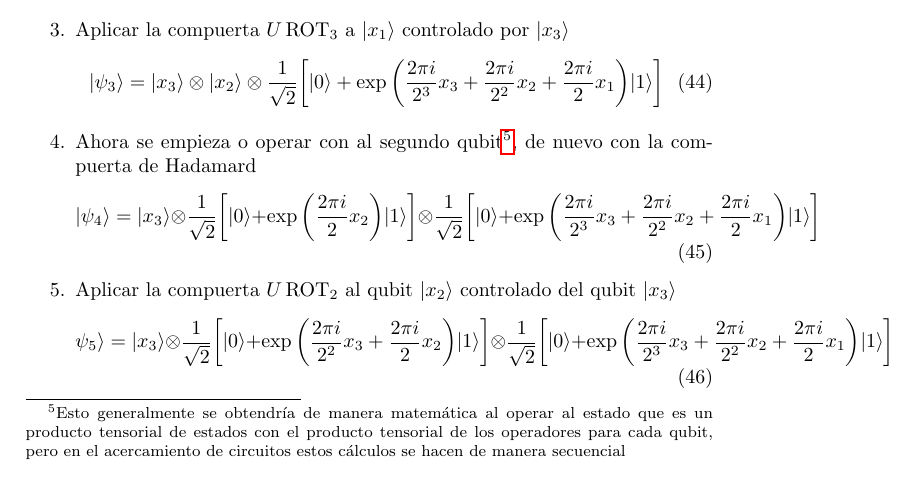
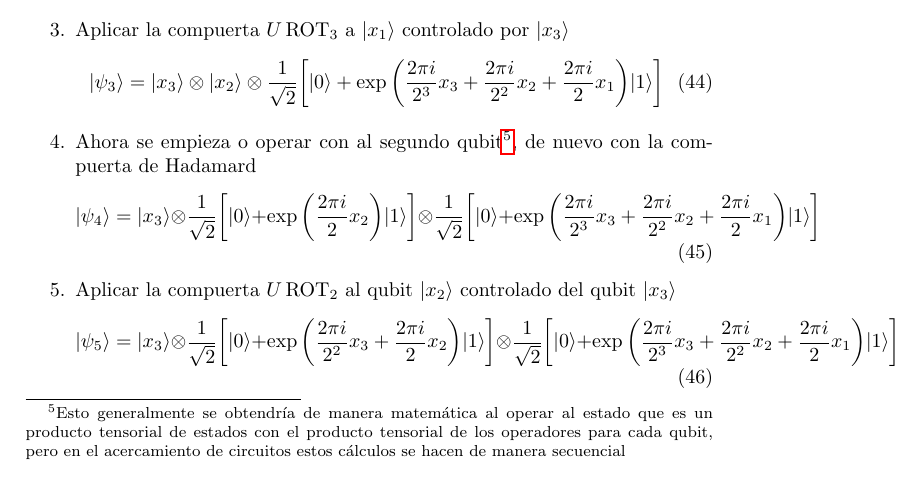
Before and after one commit to Julio-Medina/Quantum-Fourier-Transform, a LaTeX document (report/QuantumFourierTransform.tex): part of page 8 of 12, cut so that both start at the same text. Compiled offline with pdfLaTeX.

Commit message:
Fixed equation typo.

```diff
--- a/report/QuantumFourierTransform.tex
+++ b/report/QuantumFourierTransform.tex
@@ -318,7 +318,7 @@ Para hacer explícitos los cálculos para hallar la TCF para 3 qubits se quiere
 \end{equation}
 \item Aplicar la compuerta $U\,\text{ROT}_2$ al qubit $\vert x_2\rangle$ controlado del qubit $\vert x_3\rangle$
 \begin{equation}
-\psi_5\rangle=\vert x_3\rangle \otimes \frac{1}{\sqrt{2}}\bigg[ \vert 0\rangle + \exp{\bigg(\frac{2\pi i}{2^2} x_3 + \frac{2\pi i}{2} x_2 \bigg)}\vert 1\rangle\bigg] \otimes  \frac{1}{\sqrt{2}}\bigg[ \vert 0\rangle + \exp{\bigg(\frac{2\pi i}{2^3} x_3 +\frac{2\pi i}{2^2} x_2+\frac{2\pi i}{2} x_1\bigg)}\vert 1\rangle\bigg]
+\vert \psi_5\rangle=\vert x_3\rangle \otimes \frac{1}{\sqrt{2}}\bigg[ \vert 0\rangle + \exp{\bigg(\frac{2\pi i}{2^2} x_3 + \frac{2\pi i}{2} x_2 \bigg)}\vert 1\rangle\bigg] \otimes  \frac{1}{\sqrt{2}}\bigg[ \vert 0\rangle + \exp{\bigg(\frac{2\pi i}{2^3} x_3 +\frac{2\pi i}{2^2} x_2+\frac{2\pi i}{2} x_1\bigg)}\vert 1\rangle\bigg]
 \end{equation}
 \item Al tercer qubit $\vert x_3\rangle$ sólo se le aplica la compuerta de Hadamard
 \begin{equation}\label{eq::step6_QFT}
```
Also changed, not shown: report/QuantumFourierTransform.pdf, 2 other files.
